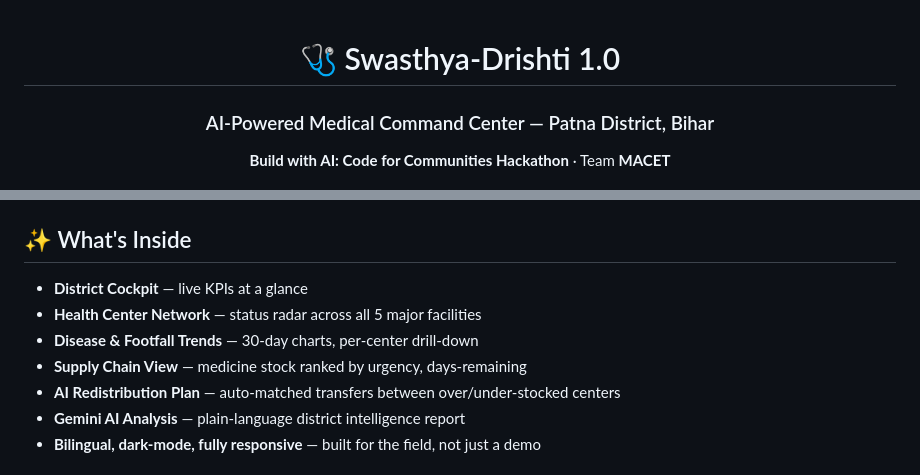
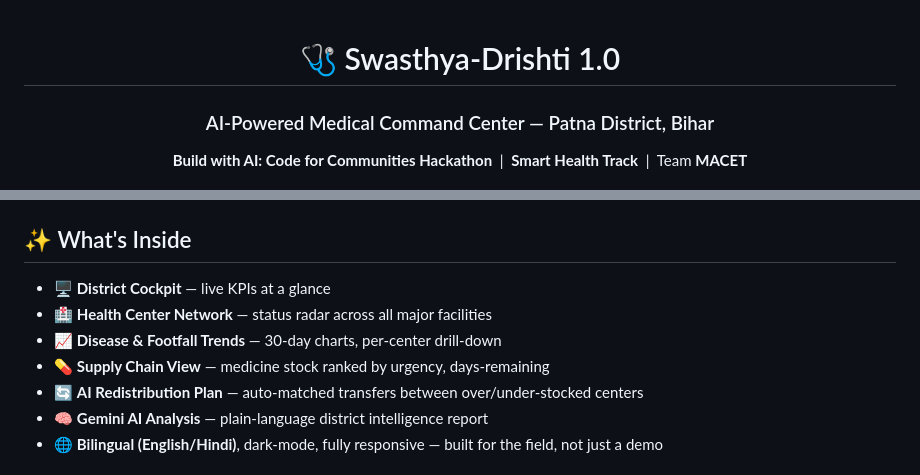
Before and after one commit to mdkamran623/Swasthya-Drishti-1.0, a Markdown page: README.md, 2 parts joined by grey strips. GitHub-like rendering.

```diff
--- a/README.md
+++ b/README.md
@@ -1,9 +1,10 @@
 <div align="center">
 
 # 🩺 Swasthya-Drishti 1.0
+
 ### AI-Powered Medical Command Center — Patna District, Bihar
 
-**Build with AI: Code for Communities Hackathon** · Team **MACET**
+**Build with AI: Code for Communities Hackathon** &nbsp;|&nbsp; **Smart Health Track** &nbsp;|&nbsp; Team **MACET**
 
 [![Python](https://img.shields.io/badge/Python-3.11-3776ab?style=flat-square&logo=python&logoColor=white)](https://python.org)
 [![Flask](https://img.shields.io/badge/Flask-3.0-000000?style=flat-square&logo=flask&logoColor=white)](https://flask.palletsprojects.com)
@@ -72,11 +100,11 @@ That means the model is **directly reusable** for any of Bihar's 38 districts
 
 ## ✨ What's Inside
 
-- **District Cockpit** — live KPIs at a glance
-- **Health Center Network** — status radar across all 5 major facilities
-- **Disease & Footfall Trends** — 30-day charts, per-center drill-down
-- **Supply Chain View** — medicine stock ranked by urgency, days-remaining
-- **AI Redistribution Plan** — auto-matched transfers between over/under-stocked centers
-- **Gemini AI Analysis** — plain-language district intelligence report
-- **Bilingual, dark-mode, fully responsive** — built for the field, not just a demo
+- 🖥️ **District Cockpit** — live KPIs at a glance
+- 🏥 **Health Center Network** — status radar across all major facilities
+- 📈 **Disease & Footfall Trends** — 30-day charts, per-center drill-down
+- 💊 **Supply Chain View** — medicine stock ranked by urgency, days-remaining
+- 🔄 **AI Redistribution Plan** — auto-matched transfers between over/under-stocked centers
+- 🧠 **Gemini AI Analysis** — plain-language district intelligence report
+- 🌐 **Bilingual (English/Hindi)**, dark-mode, fully responsive — built for the field, not just a demo
 
```
Also changed, not shown: other parts of README.md (+158 -46 lines).
